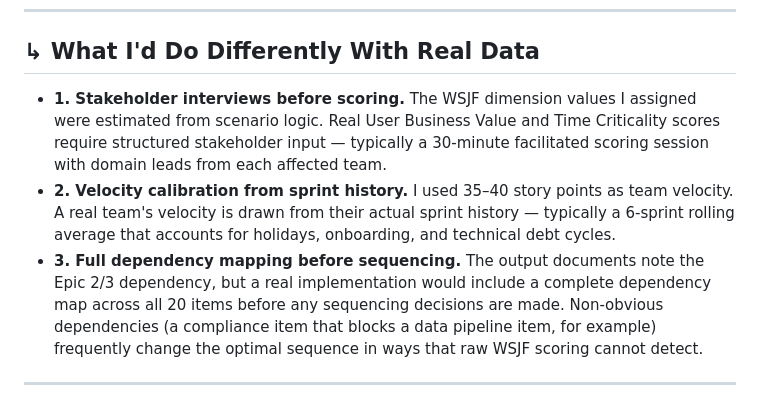
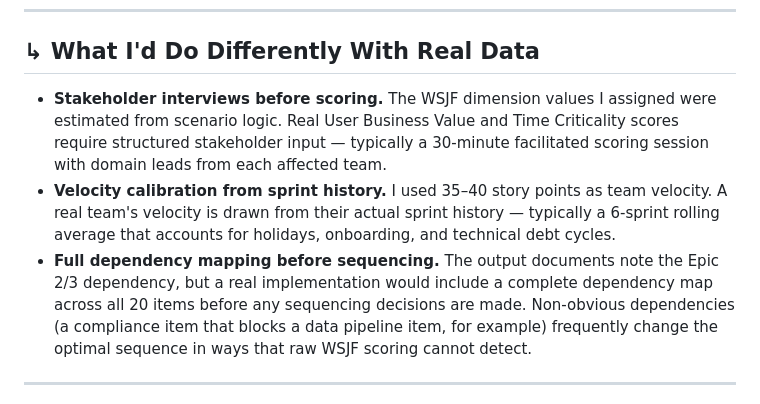
Before and after one commit to zinaleeHQ/project-horizon, a Markdown page: PROCESS.md, the part around the change. Drawn GitHub-style.

```diff
--- a/PROCESS.md
+++ b/PROCESS.md
@@ -108,9 +108,9 @@ These three divergences are a more useful artifact than a clean mock would have
 
 ## ↳&#xFE0E; What I'd Do Differently With Real Data
 
-* **1. Stakeholder interviews before scoring.** The WSJF dimension values I assigned were estimated from scenario logic. Real User Business Value and Time Criticality scores require structured stakeholder input — typically a 30-minute facilitated scoring session with domain leads from each affected team.
-* **2. Velocity calibration from sprint history.** I used 35–40 story points as team velocity. A real team's velocity is drawn from their actual sprint history — typically a 6-sprint rolling average that accounts for holidays, onboarding, and technical debt cycles.
-* **3. Full dependency mapping before sequencing.** The output documents note the Epic 2/3 dependency, but a real implementation would include a complete dependency map across all 20 items before any sequencing decisions are made. Non-obvious dependencies (a compliance item that blocks a data pipeline item, for example) frequently change the optimal sequence in ways that raw WSJF scoring cannot detect.
+* **Stakeholder interviews before scoring.** The WSJF dimension values I assigned were estimated from scenario logic. Real User Business Value and Time Criticality scores require structured stakeholder input — typically a 30-minute facilitated scoring session with domain leads from each affected team.
+* **Velocity calibration from sprint history.** I used 35–40 story points as team velocity. A real team's velocity is drawn from their actual sprint history — typically a 6-sprint rolling average that accounts for holidays, onboarding, and technical debt cycles.
+* **Full dependency mapping before sequencing.** The output documents note the Epic 2/3 dependency, but a real implementation would include a complete dependency map across all 20 items before any sequencing decisions are made. Non-obvious dependencies (a compliance item that blocks a data pipeline item, for example) frequently change the optimal sequence in ways that raw WSJF scoring cannot detect.
 
 ---
 
```
